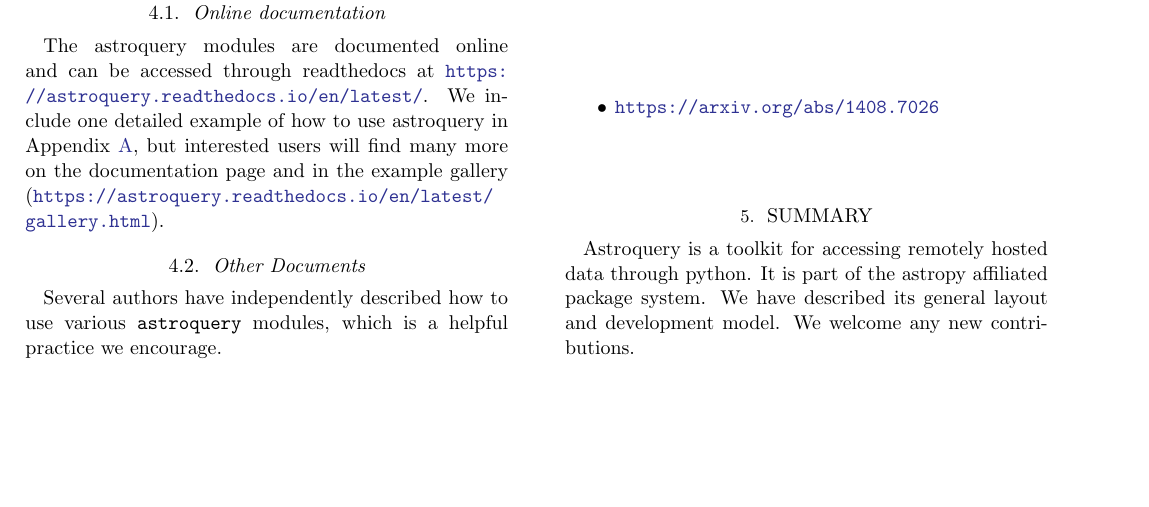
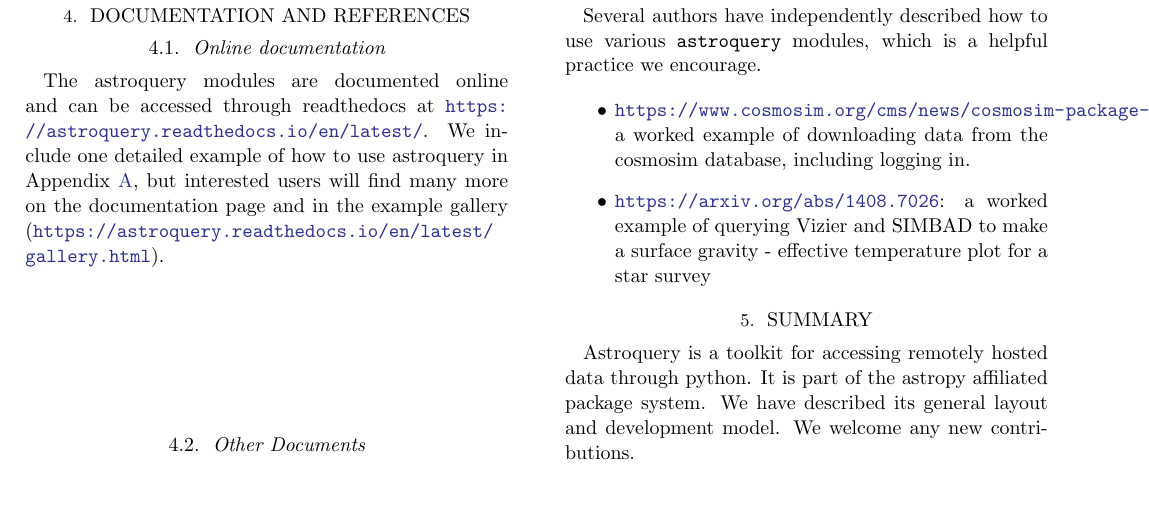
Before and after one commit to adamginsburg/astroquery-paper, a LaTeX paper (main.tex): part of page 4 of 6, cut so that both start at the same text, the shorter picture padded with empty space. Compiled offline with pdfLaTeX.

Commit message:
add descriptions of referenced works

```diff
--- a/main.tex
+++ b/main.tex
@@ -232,8 +232,13 @@ Several authors have independently described how to use various \texttt{astroque
 modules, which is a helpful practice we encourage.
 
 \begin{itemize}
-    \item \url{https://www.cosmosim.org/cms/news/cosmosim-package-for-astroquery/}
-    \item \url{https://arxiv.org/abs/1408.7026}
+    \item
+        \url{https://www.cosmosim.org/cms/news/cosmosim-package-for-astroquery/}:
+        a worked example of downloading data from the cosmosim database,
+        including logging in.
+    \item \url{https://arxiv.org/abs/1408.7026}: a worked example of querying
+        Vizier and SIMBAD to make a surface gravity - effective temperature
+        plot for a star survey
 \end{itemize}
 
 \section{Summary}
```
